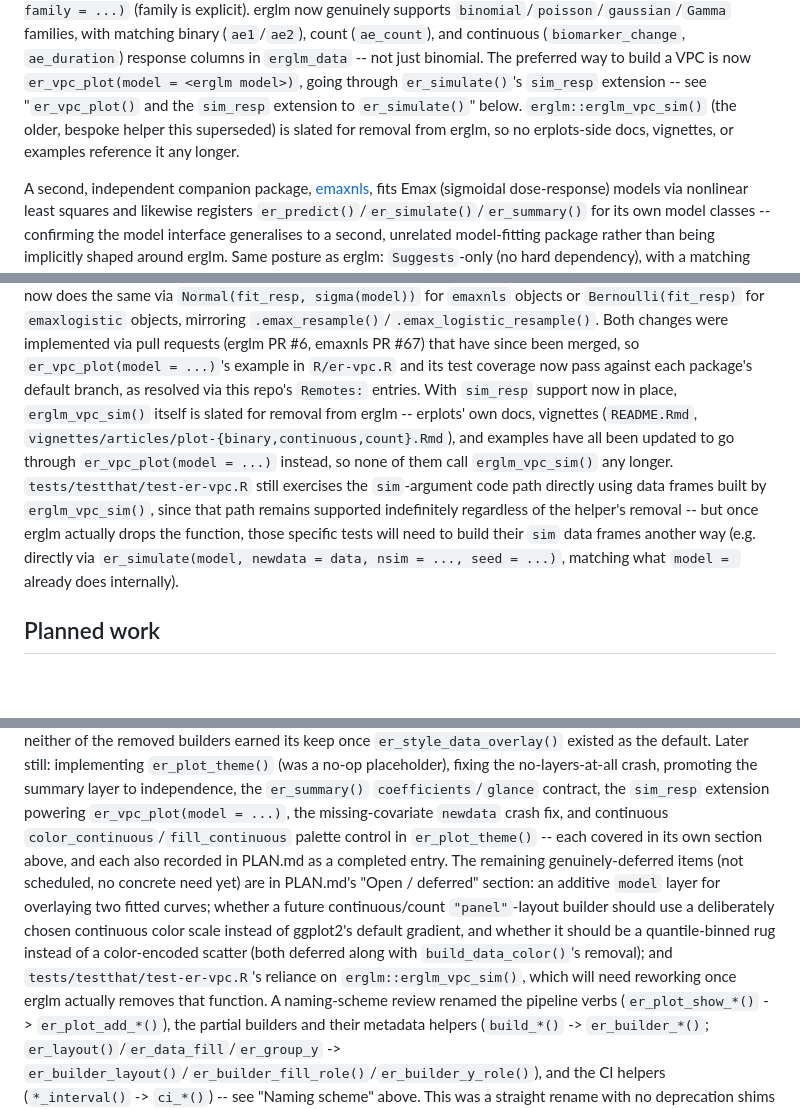
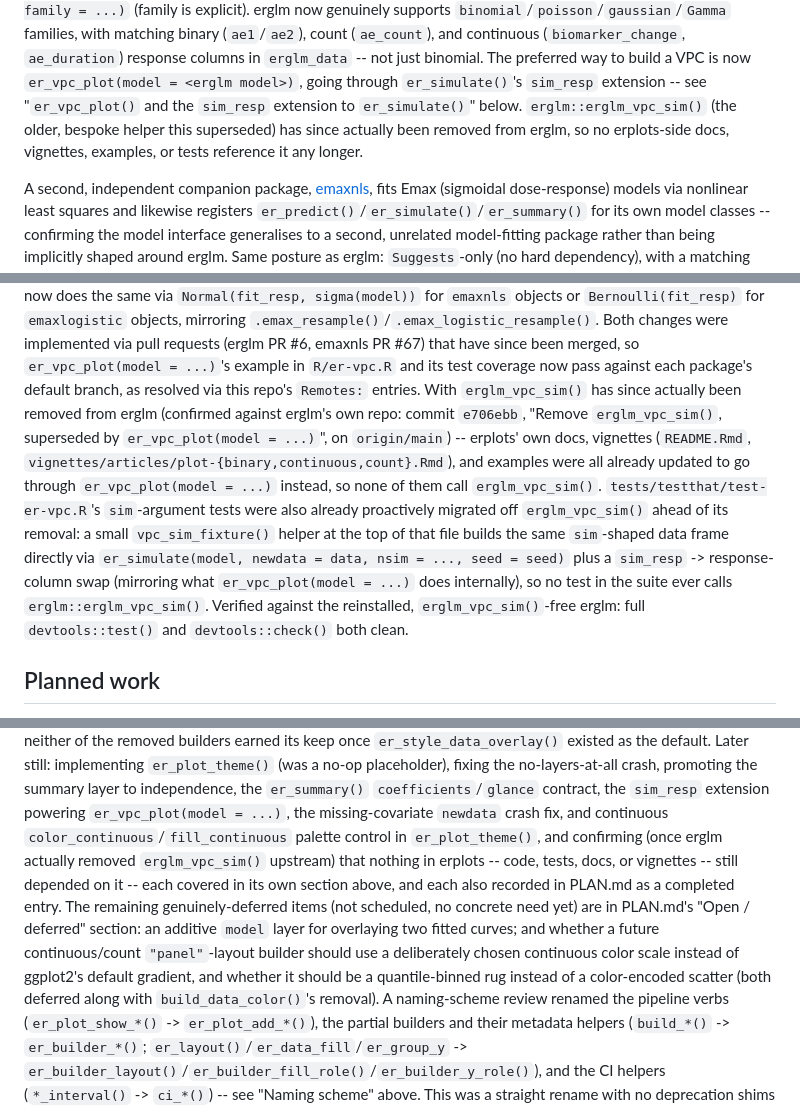
Before and after one commit to djnavarro/erplots, a Markdown page: AGENTS.md, 3 parts joined by grey strips. Drawn GitHub-style; blank space fills up the shorter version.

Commit message:
Confirm erglm_vpc_sim() removed upstream; correct stale PLAN.md/AGENTS.md record
Checked the erglm repo directly: erglm_vpc_sim() has been removed
(commit e706ebb, on origin/main). Reinstalled erplots' erglm dependency
from that commit and reran the full suite (devtools::test(),
devtools::check()) -- both clean.

Turns out tests/testthat/test-er-vpc.R had already been proactively
migrated off erglm_vpc_sim() (via a vpc_sim_fixture() helper built on
er_simulate() directly) before this check-in, so there was no actual
code change needed -- just outdated PLAN.md/AGENTS.md prose describing
a 'dangling follow-up' that had already been resolved. Corrected both
files and removed the now-stale Open/deferred bullet.

```diff
--- a/AGENTS.md
+++ b/AGENTS.md
@@ -121,9 +121,9 @@ continuous (`biomarker_change`, `ae_duration`) response columns in
 now `er_vpc_plot(model = <erglm model>)`, going through
 `er_simulate()`'s `sim_resp` extension -- see "`er_vpc_plot()` and the
 `sim_resp` extension to `er_simulate()`" below. `erglm::erglm_vpc_sim()`
-(the older, bespoke helper this superseded) is slated for removal from
-erglm, so no erplots-side docs, vignettes, or examples reference it any
-longer.
+(the older, bespoke helper this superseded) has since actually been
+removed from erglm, so no erplots-side docs, vignettes, examples, or
+tests reference it any longer.
 
 A second, independent companion package,
 [emaxnls](https://github.com/djnavarro/emaxnls), fits Emax (sigmoidal
@@ -809,18 +809,22 @@ implemented via pull requests (erglm PR #6, emaxnls PR #67) that have
 since been merged, so `er_vpc_plot(model = ...)`'s example in
 `R/er-vpc.R` and its test coverage now pass against each package's
 default branch, as resolved via this repo's `Remotes:` entries. With
-`sim_resp` support now in place, `erglm_vpc_sim()` itself is slated for
-removal from erglm -- erplots' own docs, vignettes (`README.Rmd`,
+`erglm_vpc_sim()` has since actually been removed from erglm (confirmed
+against erglm's own repo: commit `e706ebb`, "Remove `erglm_vpc_sim()`,
+superseded by `er_vpc_plot(model = ...)`", on `origin/main`) -- erplots'
+own docs, vignettes (`README.Rmd`,
 `vignettes/articles/plot-{binary,continuous,count}.Rmd`), and examples
-have all been updated to go through `er_vpc_plot(model = ...)` instead,
-so none of them call `erglm_vpc_sim()` any longer.
-`tests/testthat/test-er-vpc.R` still exercises the `sim`-argument code
-path directly using data frames built by `erglm_vpc_sim()`, since that
-path remains supported indefinitely regardless of the helper's removal
--- but once erglm actually drops the function, those specific tests
-will need to build their `sim` data frames another way (e.g. directly
-via `er_simulate(model, newdata = data, nsim = ..., seed = ...)`,
-matching what `model = ` already does internally).
+were all already updated to go through `er_vpc_plot(model = ...)`
+instead, so none of them call `erglm_vpc_sim()`.
+`tests/testthat/test-er-vpc.R`'s `sim`-argument tests were also already
+proactively migrated off `erglm_vpc_sim()` ahead of its removal: a small
+`vpc_sim_fixture()` helper at the top of that file builds the same
+`sim`-shaped data frame directly via `er_simulate(model, newdata = data,
+nsim = ..., seed = seed)` plus a `sim_resp` -> response-column swap
+(mirroring what `er_vpc_plot(model = ...)` does internally), so no test
+in the suite ever calls `erglm::erglm_vpc_sim()`. Verified against the
+reinstalled, `erglm_vpc_sim()`-free erglm: full `devtools::test()` and
+`devtools::check()` both clean.
 
 ## Planned work
 
@@ -877,18 +881,18 @@ layer to independence, the `er_summary()` `coefficients`/`glance`
 contract, the `sim_resp` extension powering `er_vpc_plot(model = ...)`,
 the missing-covariate `newdata` crash fix, and continuous
 `color_continuous`/`fill_continuous` palette control in
-`er_plot_theme()` -- each covered in its own section above, and each
-also recorded in PLAN.md as a completed entry. The remaining
-genuinely-deferred items (not scheduled, no concrete need yet) are in
-PLAN.md's "Open / deferred" section: an additive `model` layer for
-overlaying two fitted curves; whether a future continuous/count
-`"panel"`-layout builder should use a deliberately chosen continuous
-color scale instead of ggplot2's default gradient, and whether it
-should be a quantile-binned rug instead of a color-encoded scatter
-(both deferred along with `build_data_color()`'s removal); and
-`tests/testthat/test-er-vpc.R`'s reliance on `erglm::erglm_vpc_sim()`,
-which will need reworking once erglm actually removes that function. A
-naming-scheme
+`er_plot_theme()`, and confirming (once erglm actually removed
+`erglm_vpc_sim()` upstream) that nothing in erplots -- code, tests,
+docs, or vignettes -- still depended on it -- each covered in its own
+section above, and each also recorded in PLAN.md as a completed entry.
+The remaining genuinely-deferred items (not scheduled, no concrete need
+yet) are in PLAN.md's "Open / deferred" section: an additive `model`
+layer for overlaying two fitted curves; and whether a future
+continuous/count `"panel"`-layout builder should use a deliberately
+chosen continuous color scale instead of ggplot2's default gradient,
+and whether it should be a quantile-binned rug instead of a
+color-encoded scatter (both deferred along with `build_data_color()`'s
+removal). A naming-scheme
 review renamed the pipeline verbs (`er_plot_show_*()` ->
 `er_plot_add_*()`), the partial builders and their metadata helpers
 (`build_*()` -> `er_builder_*()`; `er_layout()`/`er_data_fill`/`er_group_y`
```
Also changed, not shown: PLAN.md (+18 -19 lines).
